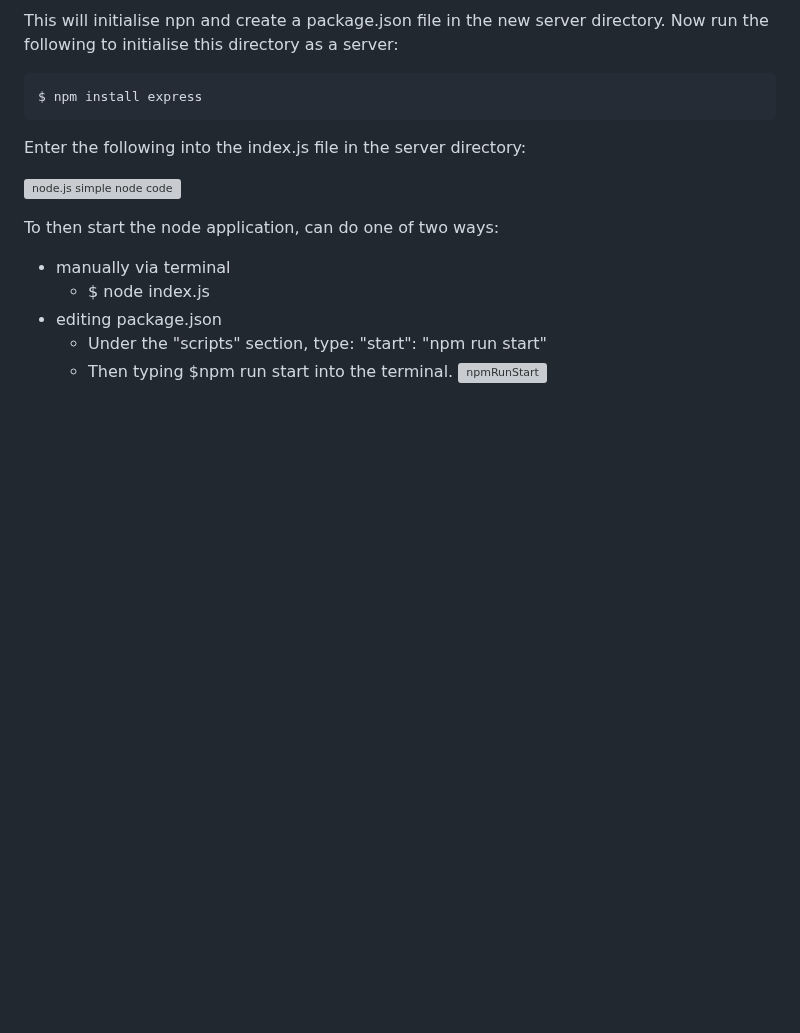
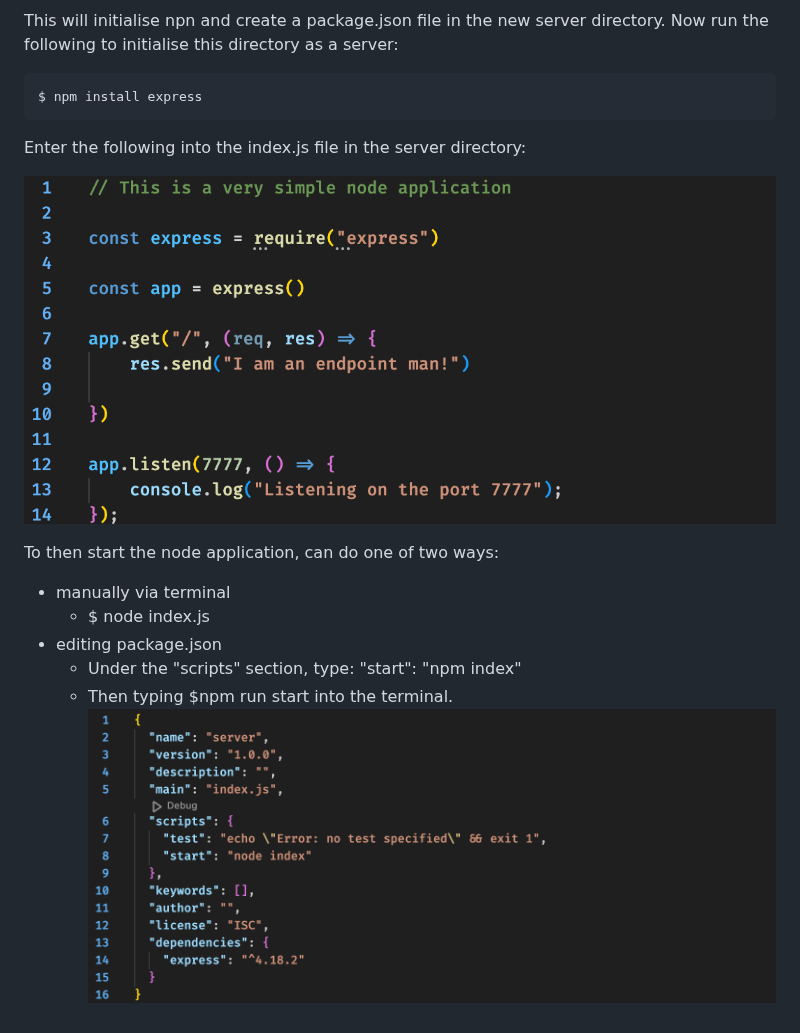
Before and after one commit to naqeebghazi/nginx.darey, a Markdown page: README.md, the part around the change. Drawn GitHub-style; blank space fills up the shorter version; grey boxes are pictures that could not be loaded.

```diff
--- a/README.md
+++ b/README.md
@@ -254,12 +254,12 @@ Now run the following to initialise this directory as a server:
 
 Enter the following into the index.js file in the server directory:
 
-![node.js simple node code](https://github.com/naqeebghazi/nginx.darey/blob/main/images/Screenshot%202023-11-08%20at%2017.30.54.png?raw=true)
+![node.js simple node code](https://github.com/naqeebghazi/nginx.darey/blob/main/images/indexjs.png?raw=true)
 
 To then start the node application, can do one of two ways:
 - manually via terminal
   -   $ node index.js
 - editing package.json
-  - Under the "scripts" section, type: "start": "npm run start"
+  - Under the "scripts" section, type: "start": "npm index"
   - Then typing $npm run start into the terminal.
- ![npmRunStart](https://github.com/naqeebghazi/nginx.darey/blob/main/images/npmrunstart.png?raw=true)
+ ![npmRunStart](https://github.com/naqeebghazi/nginx.darey/blob/main/images/packagejson.png?raw=true)
```
